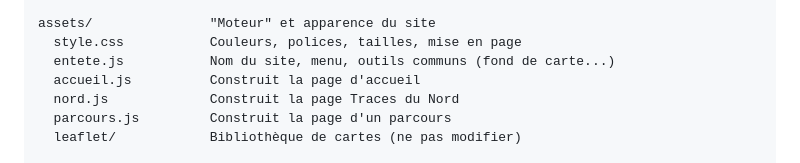
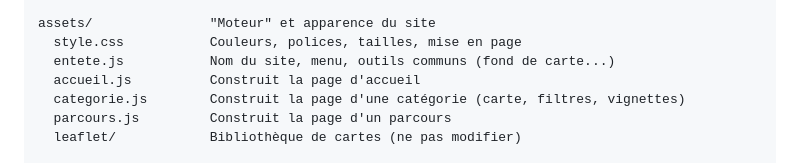
Before and after one commit to Biketrip-Trek/KDEB-MOD..github.io, a Markdown page: README.md, the part around the change. Rendered like a GitHub page.

Commit message:
README : categorie.js
Co-Authored-By: Claude Opus 5.5 <noreply@anthropic.com>
Claude-Session: https://claude.ai/code/session_01SRkSyzwGfQxasLDqr7nfxG

```diff
--- a/README.md
+++ b/README.md
@@ -19,7 +19,7 @@ assets/               "Moteur" et apparence du site
   style.css           Couleurs, polices, tailles, mise en page
   entete.js           Nom du site, menu, outils communs (fond de carte...)
   accueil.js          Construit la page d'accueil
-  nord.js             Construit la page Traces du Nord
+  categorie.js        Construit la page d'une catégorie (carte, filtres, vignettes)
   parcours.js         Construit la page d'un parcours
   leaflet/            Bibliothèque de cartes (ne pas modifier)
 
```
